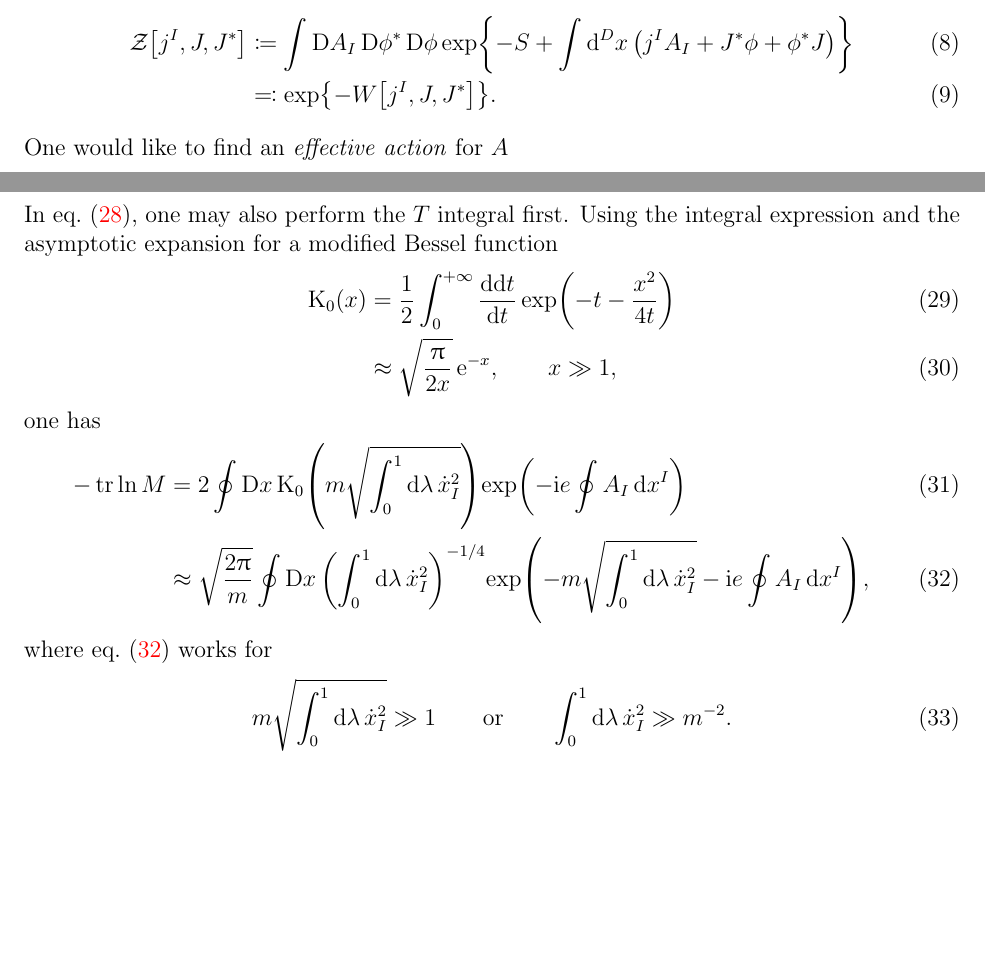
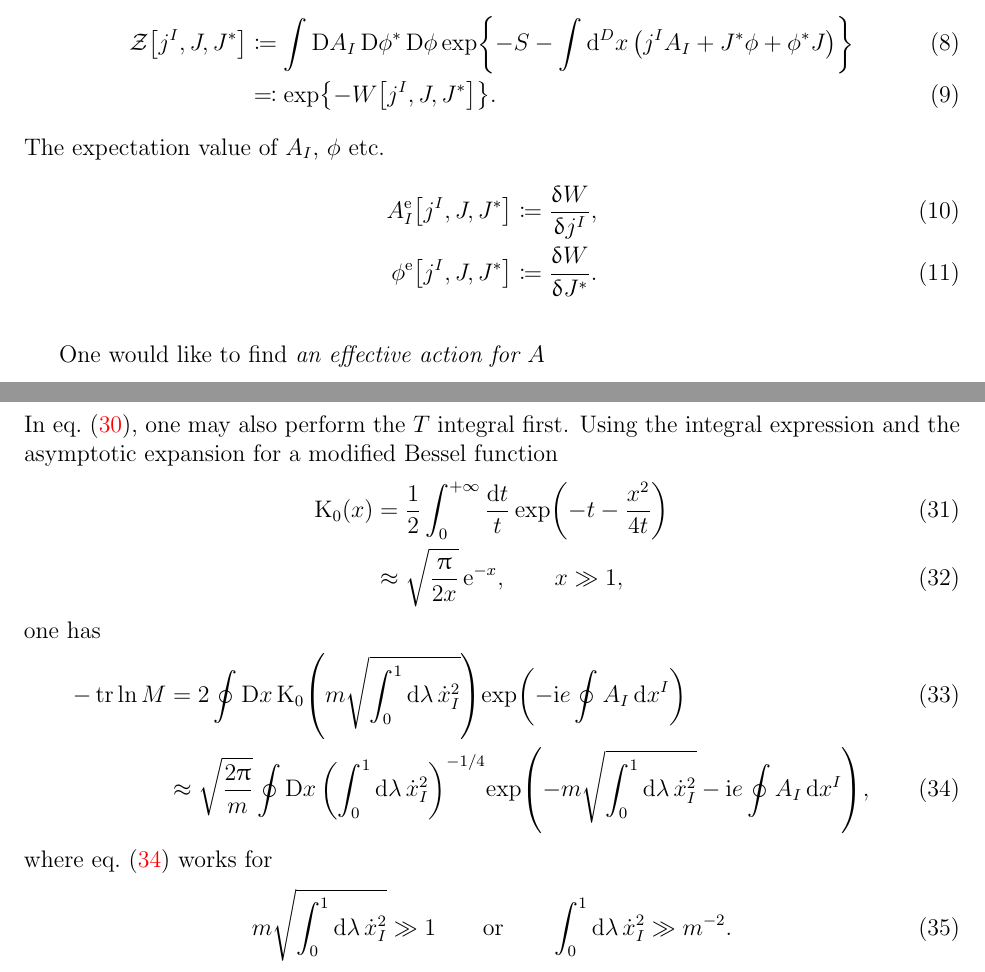
Before and after one commit to cmp0xff/Notes, a LaTeX document (eff-act/scalar_qed.tex): two parts of pages 2 and 5 of 9, joined at a grey line, cut so that both start at the same text, the shorter picture padded with empty space. Compiled offline with pdfLaTeX.

Commit message:
minor progress

```diff
--- a/eff-act/scalar_qed.tex
+++ b/eff-act/scalar_qed.tex
@@ -300,11 +300,18 @@ signature.
 \begin{align}
 \sfun{\mathcal{Z}}{j^I, J, J^*} &\coloneqq
 \int\Dif A_I\,\Dif\phi^*\,\Dif\phi\,
-	\cfun{\exp}{-S+\int\dif^{D} x\,\rbr{j^I A_I + J^* \phi+\phi^* J}}
+	\cfun{\exp}{- S - \int\dif^{D} x\,\rbr{j^I A_I + J^* \phi+\phi^* J}}
 \\
 &\eqqcolon \cfun{\exp}{-\sfun{W}{j^I, J, J^*}}.
 \end{align}
-One would like to find an \emph{effective action} for $A$
+The expectation value of $A_I$, $\phi$ etc.
+\begin{align}
+	\sfun{A^\text{e}_I}{j^I, J, J^*} \coloneqq \frdva{W}{j^I},
+	\\
+	\sfun{\phi^\text{e}}{j^I, J, J^*} \coloneqq \frdva{W}{J^*}.
+\end{align}
+
+One would like to find \emph{an effective action for $A$}
 \begin{align}
 \sfun{\varGamma_A}{A^\text{c}_I} + \int \dif^D x\,j_\text{c}^I A^\text{c}_I
 &\coloneqq \sfun{W}{j_\text{c}^I, 0, 0}
@@ -469,7 +476,7 @@ In \cref{eq:eucl-wlfm-100}, one may also perform the $T$ integral first. Using
 the integral expression and the asymptotic expansion for a modified Bessel
 function
 \begin{align}
-\rfun{\BesselK_0}{x} &= \frac{1}{2} \int_0^{+\infty} \frde{\dif t}{t}\,
+\rfun{\BesselK_0}{x} &= \frac{1}{2} \int_0^{+\infty} \frac{\dif t}{t}\,
 	\rfun{\exp}{-t-\frac{x^2}{4t}}
 \\
 &\approx \sqrt{\frac{\pp}{2x}}\,\me^{-x},\qquad
```
